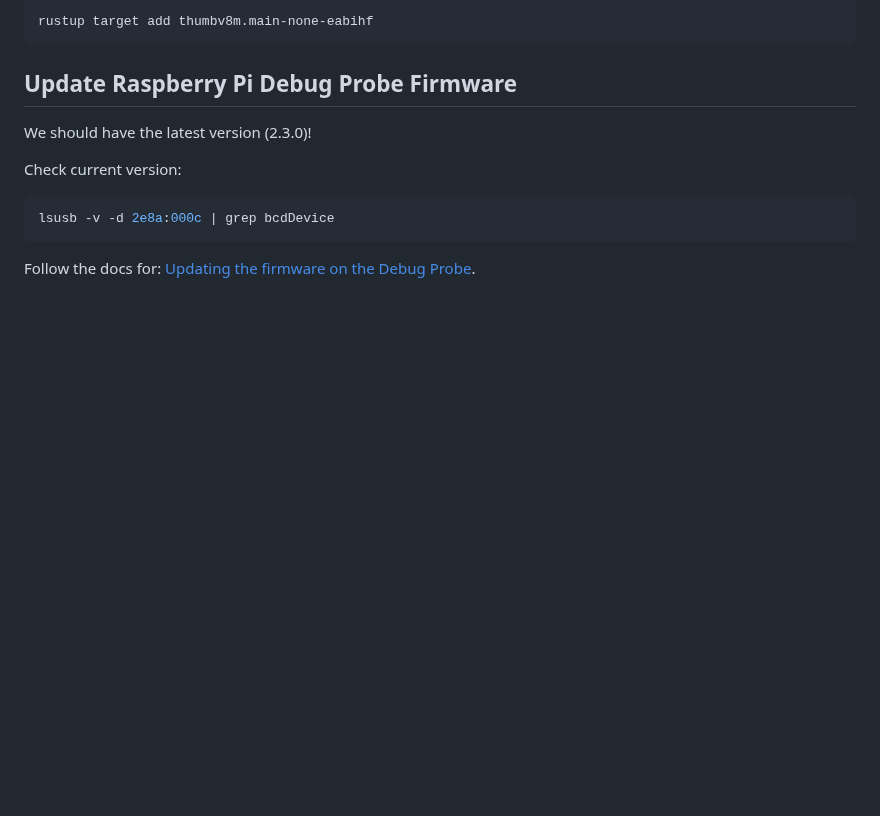
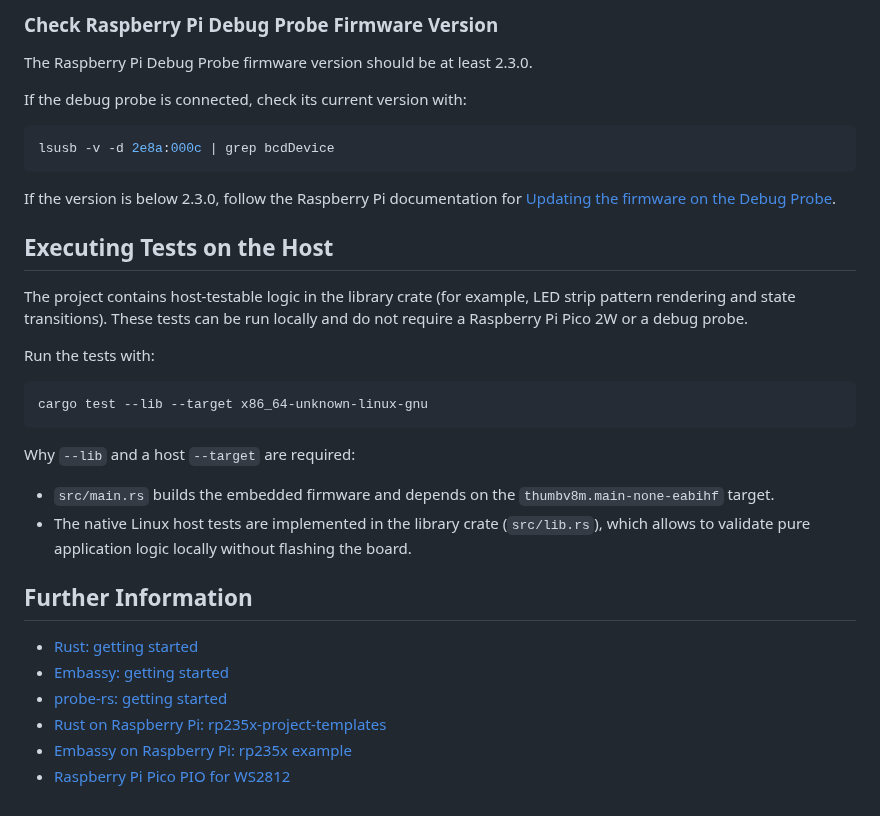
Before and after one commit to devminds-ch/project-embassy, a Markdown page: README.md, the part around one of its changes. Drawn GitHub-style; blank space fills up the shorter version.

````diff
--- a/README.md
+++ b/README.md
@@ -46,16 +78,38 @@ Add required Rust target with **hard FPU** support:
 
-```bash
-rustup target add thumbv8m.main-none-eabihf
-```
+### Check Raspberry Pi Debug Probe Firmware Version
 
-## Update Raspberry Pi Debug Probe Firmware
+The Raspberry Pi Debug Probe firmware version should be at least 2.3.0.
 
-We should have the latest version (2.3.0)!
-
-Check current version:
+If the debug probe is connected, check its current version with:
 
 ```bash
 lsusb -v -d 2e8a:000c | grep bcdDevice
 ```
 
-Follow the docs for: [Updating the firmware on the Debug Probe](https://www.raspberrypi.com/documentation/microcontrollers/debug-probe.html#updating-the-firmware-on-the-debug-probe).
+If the version is below 2.3.0, follow the Raspberry Pi documentation for [Updating the firmware on the Debug Probe](https://www.raspberrypi.com/documentation/microcontrollers/debug-probe.html#updating-the-firmware-on-the-debug-probe).
+
+
+## Executing Tests on the Host
+
+The project contains host-testable logic in the library crate (for example, LED strip pattern rendering and state transitions). These tests can be run locally and do not require a Raspberry Pi Pico 2W or a debug probe.
+
+Run the tests with:
+
+```bash
+cargo test --lib --target x86_64-unknown-linux-gnu
+```
+
+Why `--lib` and a host `--target` are required:
+
+* `src/main.rs` builds the embedded firmware and depends on the `thumbv8m.main-none-eabihf` target.
+* The native Linux host tests are implemented in the library crate (`src/lib.rs`), which allows to validate pure application logic locally without flashing the board.
+
+
+## Further Information
+
+* [Rust: getting started](https://rust-lang.org/learn/get-started)
+* [Embassy: getting started](https://embassy.dev/book/#_getting_started)
+* [probe-rs: getting started](https://probe.rs/docs/getting-started)
+* [Rust on Raspberry Pi: rp235x-project-templates](https://github.com/rp-rs/rp235x-project-template)
+* [Embassy on Raspberry Pi: rp235x example](https://github.com/embassy-rs/embassy/tree/main/examples/rp235x)
+* [Raspberry Pi Pico PIO for WS2812](https://github.com/embassy-rs/embassy/blob/main/examples/rp/src/bin/pio_ws2812.rs)
````
Also changed, not shown: other parts of README.md (+47 -15 lines), docs/devminds_lamp.jpg (added), 11 other files.
